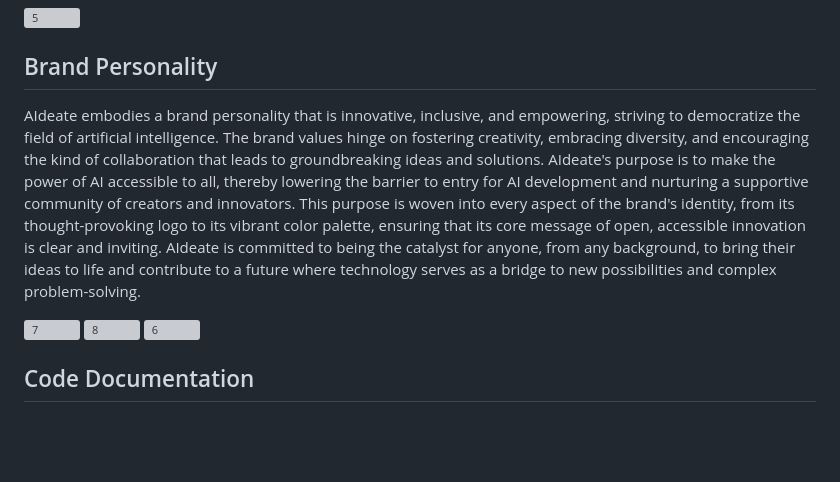
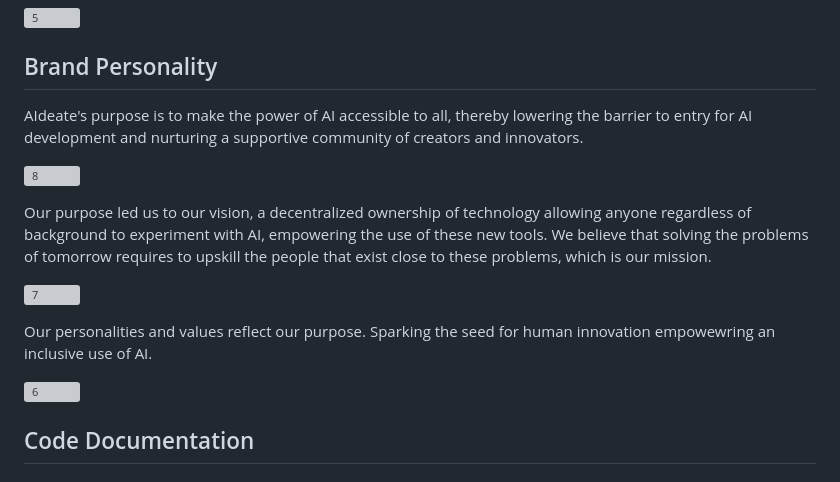
Before and after one commit to LorenzoSattaChiris/AIdea, a Markdown page: README.md, the part around the change. Rendered like a GitHub page; blank space fills up the shorter version; grey boxes are pictures that could not be loaded.

```diff
--- a/README.md
+++ b/README.md
@@ -41,10 +41,16 @@ Supporting graphics include neural networks and human silhouettes that encapsula
 
 
 ## Brand Personality
-AIdeate embodies a brand personality that is innovative, inclusive, and empowering, striving to democratize the field of artificial intelligence. The brand values hinge on fostering creativity, embracing diversity, and encouraging the kind of collaboration that leads to groundbreaking ideas and solutions. AIdeate's purpose is to make the power of AI accessible to all, thereby lowering the barrier to entry for AI development and nurturing a supportive community of creators and innovators. This purpose is woven into every aspect of the brand's identity, from its thought-provoking logo to its vibrant color palette, ensuring that its core message of open, accessible innovation is clear and inviting. AIdeate is committed to being the catalyst for anyone, from any background, to bring their ideas to life and contribute to a future where technology serves as a bridge to new possibilities and complex problem-solving.
+AIdeate's purpose is to make the power of AI accessible to all, thereby lowering the barrier to entry for AI development and nurturing a supportive community of creators and innovators.
+
+![8](https://github.com/LorenzoSattaChiris/AIdeate/assets/150603110/f8ed92ee-bc32-4557-bba6-29b5c93c08a9)
+
+Our purpose led us to our vision, a decentralized ownership of technology allowing anyone regardless of background to experiment with AI, empowering the use of these new tools. We believe that solving the problems of tomorrow requires to upskill the people that exist close to these problems, which is our mission.
 
 ![7](https://github.com/LorenzoSattaChiris/AIdeate/assets/150603110/4828ae62-2b81-4375-9776-a07ab5ab5eb9)
-![8](https://github.com/LorenzoSattaChiris/AIdeate/assets/150603110/f8ed92ee-bc32-4557-bba6-29b5c93c08a9)
+
+Our personalities and values reflect our purpose. Sparking the seed for human innovation empowewring an inclusive use of AI.
+
 ![6](https://github.com/LorenzoSattaChiris/AIdeate/assets/150603110/e1d1ce53-a396-4249-8ec7-dca65b300073)
 
 
```
